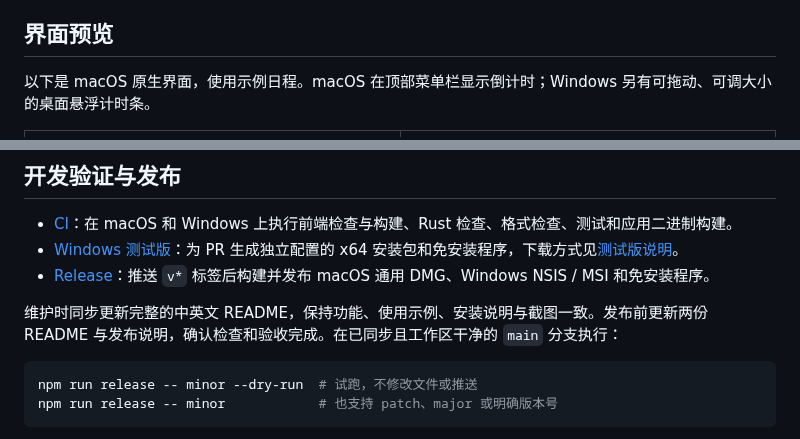
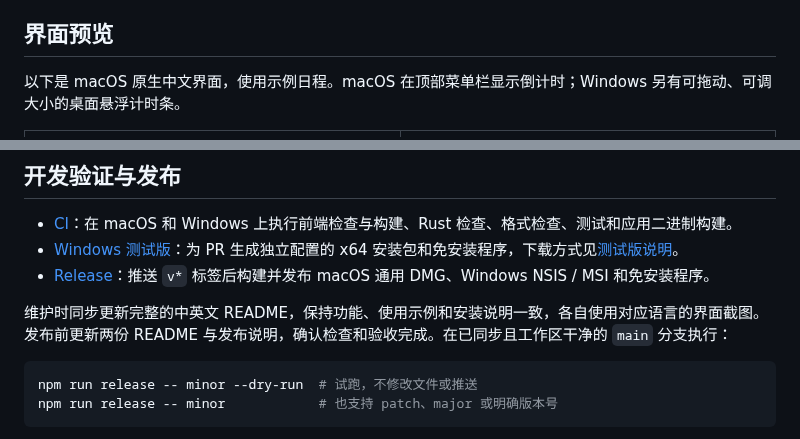
Before and after one commit to yuexiaoliang/sit-break, a Markdown page: README.zh-CN.md, 2 parts joined by grey strips. GitHub-like rendering.

Commit message:
docs: 为英文 README 添加英文原生截图

````diff
--- a/README.zh-CN.md
+++ b/README.zh-CN.md
@@ -30,7 +30,7 @@
 
 ## 界面预览
 
-以下是 macOS 原生界面，使用示例日程。macOS 在顶部菜单栏显示倒计时；Windows 另有可拖动、可调大小的桌面悬浮计时条。
+以下是 macOS 原生中文界面，使用示例日程。macOS 在顶部菜单栏显示倒计时；Windows 另有可拖动、可调大小的桌面悬浮计时条。
 
 <table>
   <tr>
@@ -142,7 +142,7 @@ npm run tauri build -- --target universal-apple-darwin
 - [Windows 测试版](.github/workflows/windows-preview.yml)：为 PR 生成独立配置的 x64 安装包和免安装程序，下载方式见[测试版说明](docs/windows-preview.md)。
 - [Release](.github/workflows/release.yml)：推送 `v*` 标签后构建并发布 macOS 通用 DMG、Windows NSIS / MSI 和免安装程序。
 
-维护时同步更新完整的中英文 README，保持功能、使用示例、安装说明与截图一致。发布前更新两份 README 与发布说明，确认检查和验收完成。在已同步且工作区干净的 `main` 分支执行：
+维护时同步更新完整的中英文 README，保持功能、使用示例和安装说明一致，各自使用对应语言的界面截图。发布前更新两份 README 与发布说明，确认检查和验收完成。在已同步且工作区干净的 `main` 分支执行：
 
 ```bash
 npm run release -- minor --dry-run  # 试跑，不修改文件或推送
````
Also changed, not shown: README.md (+5 -5 lines), docs/screenshots/schedule-overview-macos-en.png (added), docs/screenshots/settings-schedule-macos-en.png (added), docs/screenshots/settings-simple-macos-en.png (added).
